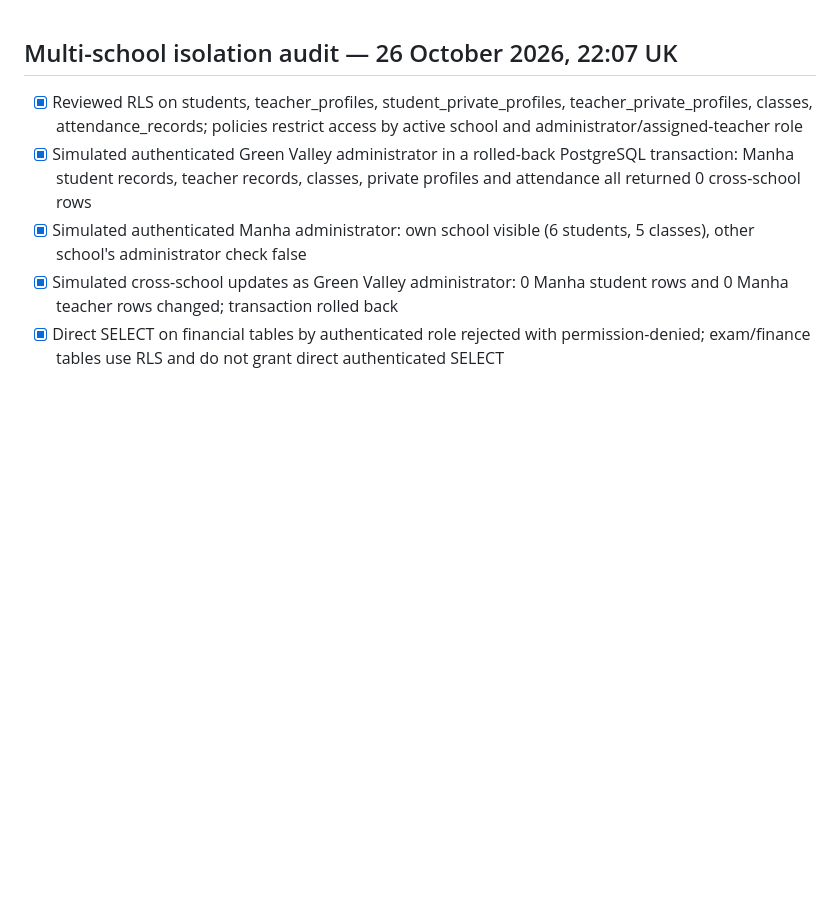
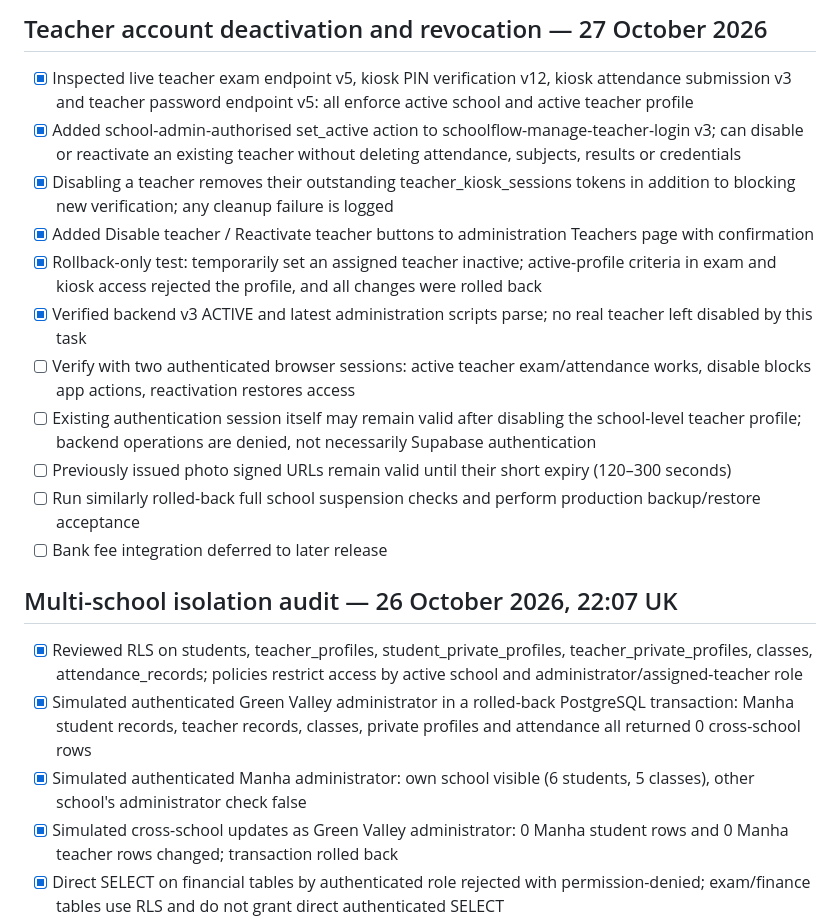
Before and after one commit to ijamil19-lang/school-attendance-app, a Markdown page: LAUNCH_CHECKLIST.md, the part around the change. GitHub-like rendering; blank space fills up the shorter version.

Commit message:
Record teacher disable/reactivate implementation and revocation rollback tests

```diff
--- a/LAUNCH_CHECKLIST.md
+++ b/LAUNCH_CHECKLIST.md
@@ -1,3 +1,16 @@
+## Teacher account deactivation and revocation — 27 October 2026
+- [x] Inspected live teacher exam endpoint v5, kiosk PIN verification v12, kiosk attendance submission v3 and teacher password endpoint v5: all enforce active school and active teacher profile
+- [x] Added school-admin-authorised set_active action to schoolflow-manage-teacher-login v3; can disable or reactivate an existing teacher without deleting attendance, subjects, results or credentials
+- [x] Disabling a teacher removes their outstanding teacher_kiosk_sessions tokens in addition to blocking new verification; any cleanup failure is logged
+- [x] Added Disable teacher / Reactivate teacher buttons to administration Teachers page with confirmation
+- [x] Rollback-only test: temporarily set an assigned teacher inactive; active-profile criteria in exam and kiosk access rejected the profile, and all changes were rolled back
+- [x] Verified backend v3 ACTIVE and latest administration scripts parse; no real teacher left disabled by this task
+- [ ] Verify with two authenticated browser sessions: active teacher exam/attendance works, disable blocks app actions, reactivation restores access
+- [ ] Existing authentication session itself may remain valid after disabling the school-level teacher profile; backend operations are denied, not necessarily Supabase authentication
+- [ ] Previously issued photo signed URLs remain valid until their short expiry (120–300 seconds)
+- [ ] Run similarly rolled-back full school suspension checks and perform production backup/restore acceptance
+- [ ] Bank fee integration deferred to later release
+
 ## Multi-school isolation audit — 26 October 2026, 22:07 UK
 - [x] Reviewed RLS on students, teacher_profiles, student_private_profiles, teacher_private_profiles, classes, attendance_records; policies restrict access by active school and administrator/assigned-teacher role
 - [x] Simulated authenticated Green Valley administrator in a rolled-back PostgreSQL transaction: Manha student records, teacher records, classes, private profiles and attendance all returned 0 cross-school rows
```
